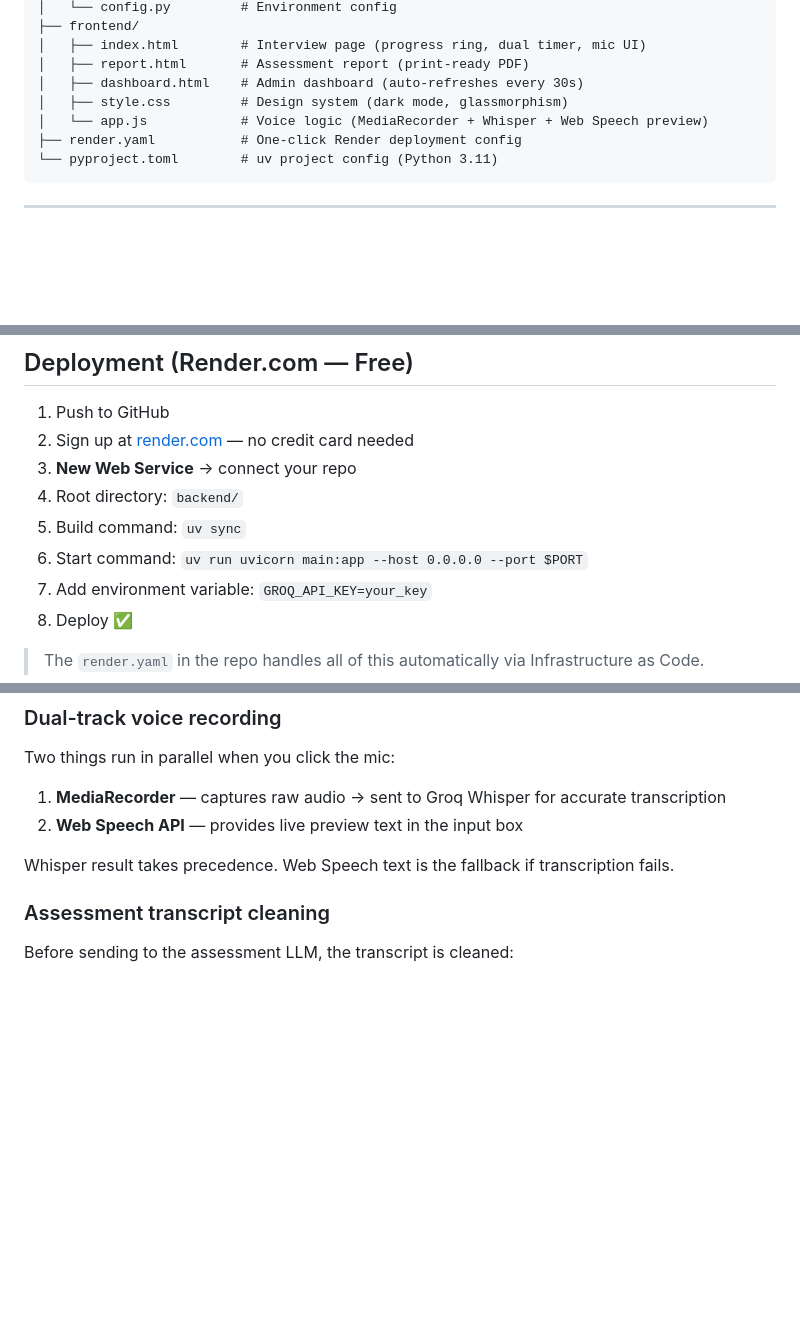
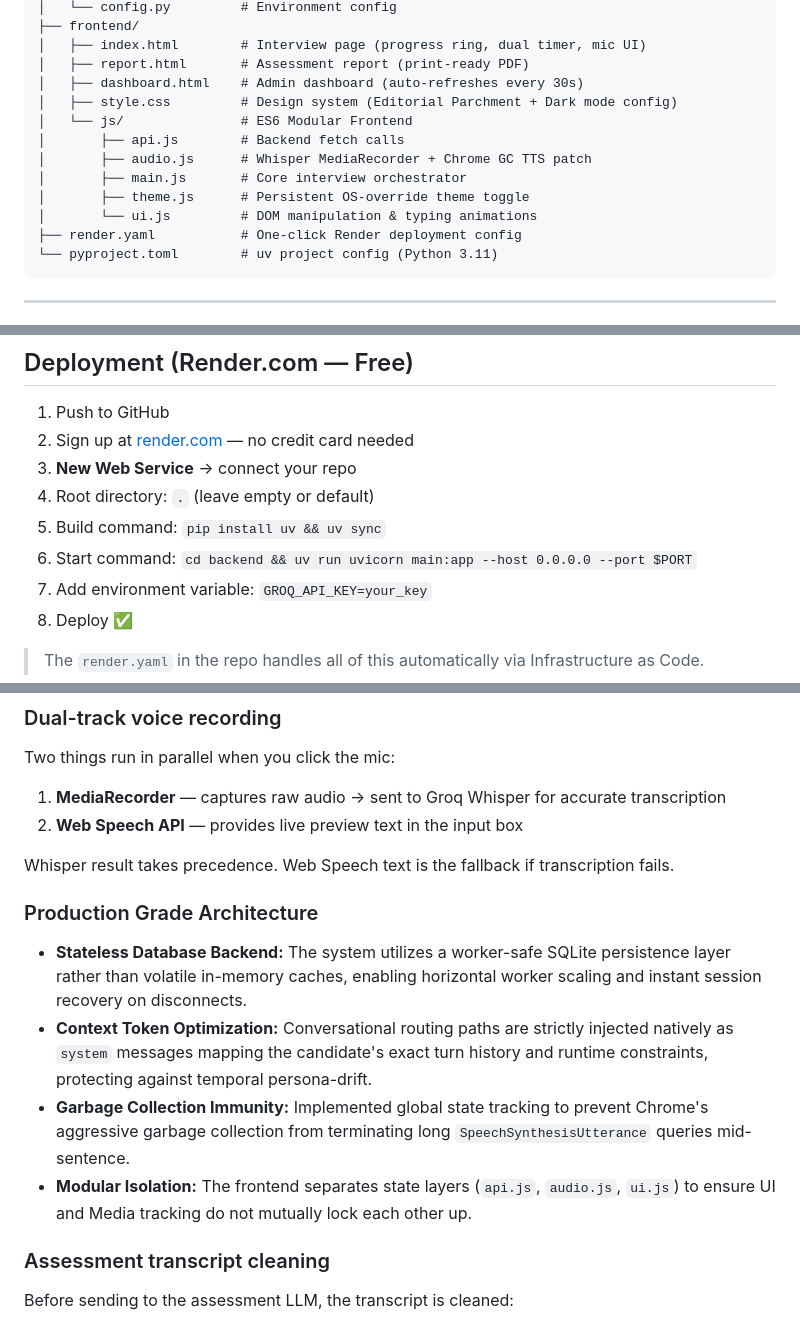
Before and after one commit to farhanrhine/ai-tutor-screener, a Markdown page: README.md, 3 parts joined by grey strips. Drawn GitHub-style; blank space fills up the shorter version.

Commit message:
docs: update README with new architecture and deployment steps

````diff
--- a/README.md
+++ b/README.md
@@ -81,8 +81,13 @@ ai-tutor-screener/
 │   ├── index.html        # Interview page (progress ring, dual timer, mic UI)
 │   ├── report.html       # Assessment report (print-ready PDF)
 │   ├── dashboard.html    # Admin dashboard (auto-refreshes every 30s)
-│   ├── style.css         # Design system (dark mode, glassmorphism)
-│   └── app.js            # Voice logic (MediaRecorder + Whisper + Web Speech preview)
+│   ├── style.css         # Design system (Editorial Parchment + Dark mode config)
+│   └── js/               # ES6 Modular Frontend
+│       ├── api.js        # Backend fetch calls
+│       ├── audio.js      # Whisper MediaRecorder + Chrome GC TTS patch
+│       ├── main.js       # Core interview orchestrator
+│       ├── theme.js      # Persistent OS-override theme toggle
+│       └── ui.js         # DOM manipulation & typing animations
 ├── render.yaml           # One-click Render deployment config
 └── pyproject.toml        # uv project config (Python 3.11)
 ```
@@ -137,9 +142,9 @@ Open **http://localhost:8000** in Chrome or Edge.
 1. Push to GitHub
 2. Sign up at [render.com](https://render.com) — no credit card needed
 3. **New Web Service** → connect your repo
-4. Root directory: `backend/`
-5. Build command: `uv sync`
-6. Start command: `uv run uvicorn main:app --host 0.0.0.0 --port $PORT`
+4. Root directory: `.` (leave empty or default)
+5. Build command: `pip install uv && uv sync`
+6. Start command: `cd backend && uv run uvicorn main:app --host 0.0.0.0 --port $PORT`
 7. Add environment variable: `GROQ_API_KEY=your_key`
 8. Deploy ✅
 
@@ -163,6 +168,12 @@ Two things run in parallel when you click the mic:
 2. **Web Speech API** — provides live preview text in the input box
 
 Whisper result takes precedence. Web Speech text is the fallback if transcription fails.
+
+### Production Grade Architecture
+- **Stateless Database Backend:** The system utilizes a worker-safe SQLite persistence layer rather than volatile in-memory caches, enabling horizontal worker scaling and instant session recovery on disconnects.
+- **Context Token Optimization:** Conversational routing paths are strictly injected natively as `system` messages mapping the candidate's exact turn history and runtime constraints, protecting against temporal persona-drift.
+- **Garbage Collection Immunity:** Implemented global state tracking to prevent Chrome's aggressive garbage collection from terminating long `SpeechSynthesisUtterance` queries mid-sentence.
+- **Modular Isolation:** The frontend separates state layers (`api.js`, `audio.js`, `ui.js`) to ensure UI and Media tracking do not mutually lock each other up.
 
 ### Assessment transcript cleaning
 Before sending to the assessment LLM, the transcript is cleaned:
````
Also changed, not shown: other parts of README.md (+1 -1 lines).
